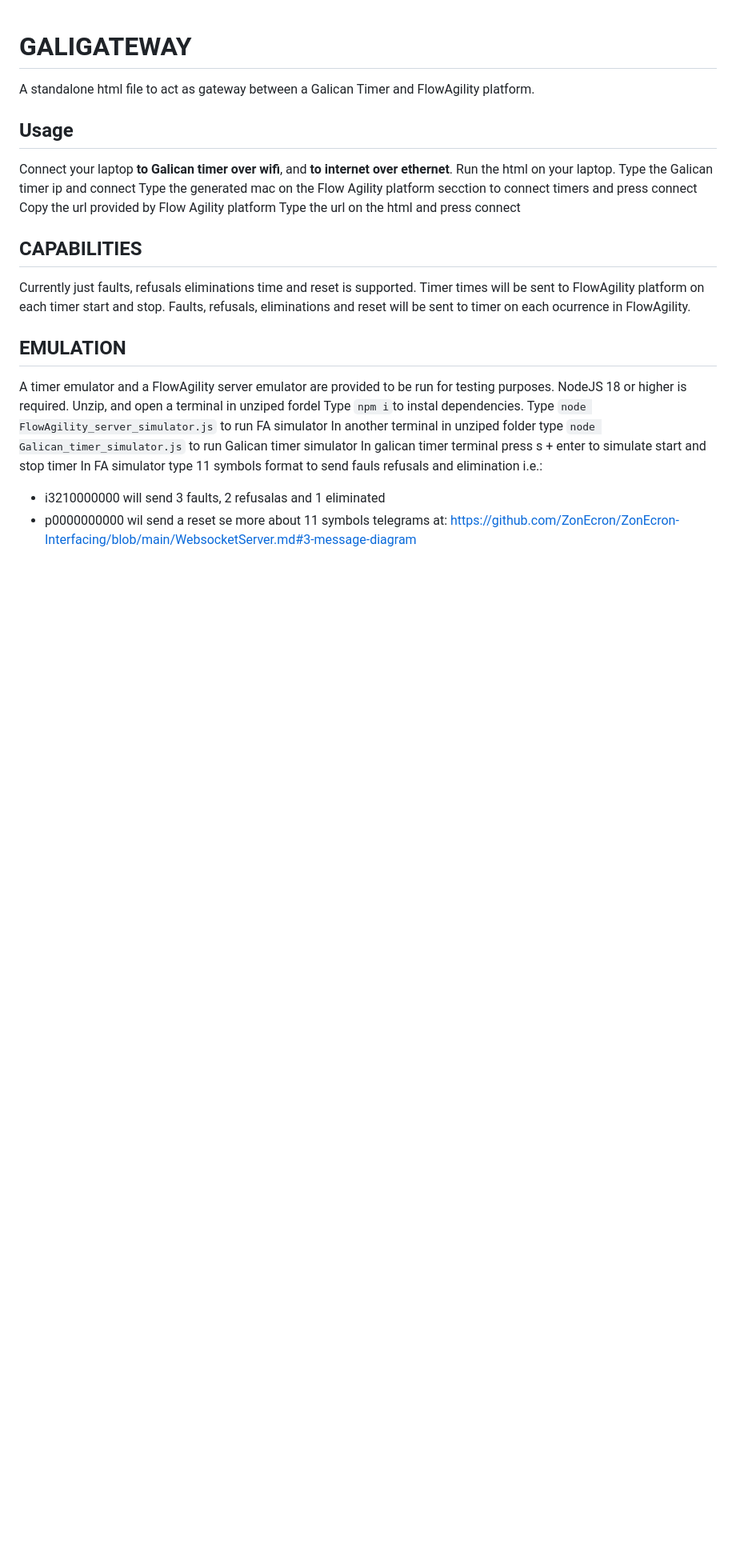
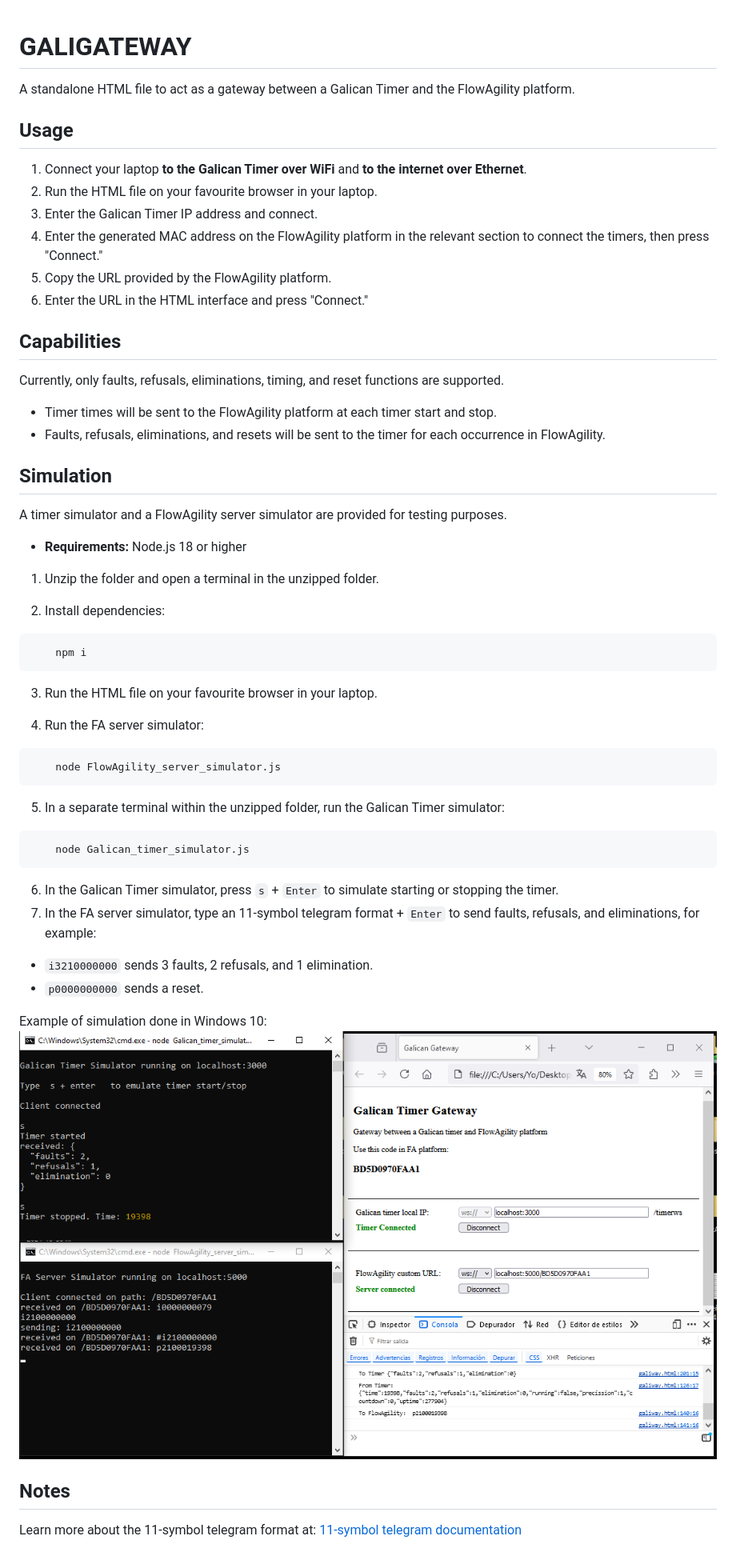
Before and after one commit to ZonEcron/GaliGateway, a Markdown page: README.md, the part around the change. Shown: that part at 80% size. Rendered like a GitHub page; pictures changed too: images/simulating.PNG (added); blank space fills up the shorter version.

````diff
--- a/README.md
+++ b/README.md
@@ -1,29 +1,51 @@
 # GALIGATEWAY
 
-A standalone html file to act as gateway between a Galican Timer and FlowAgility platform.
+A standalone HTML file to act as a gateway between a Galican Timer and the FlowAgility platform.
 
 ## Usage
-Connect your laptop **to Galican timer over wifi**, and **to internet over ethernet**.
-Run the html on your laptop.
-Type the Galican timer ip and connect
-Type the generated mac on the Flow Agility platform secction to connect timers and press connect
-Copy the url provided by Flow Agility platform
-Type the url on the html and press connect
+1. Connect your laptop **to the Galican Timer over WiFi** and **to the internet over Ethernet**.
+2. Run the HTML file on your favourite browser in your laptop.
+3. Enter the Galican Timer IP address and connect.
+4. Enter the generated MAC address on the FlowAgility platform in the relevant section to connect the timers, then press "Connect."
+5. Copy the URL provided by the FlowAgility platform.
+6. Enter the URL in the HTML interface and press "Connect."
 
-## CAPABILITIES
-Currently just faults, refusals eliminations time and reset is supported.
-Timer times will be sent to FlowAgility platform on each timer start and stop.
-Faults, refusals, eliminations and reset will be sent to timer on each ocurrence in FlowAgility.
+## Capabilities
+Currently, only faults, refusals, eliminations, timing, and reset functions are supported.
+- Timer times will be sent to the FlowAgility platform at each timer start and stop.
+- Faults, refusals, eliminations, and resets will be sent to the timer for each occurrence in FlowAgility.
 
-## EMULATION
-A timer emulator and a FlowAgility server emulator are provided to be run for testing purposes.
-NodeJS 18 or higher is required.
-Unzip, and open a terminal in unziped fordel
-Type ```npm i```to instal dependencies.
-Type ```node FlowAgility_server_simulator.js``` to run FA simulator
-In another terminal in unziped folder type ```node Galican_timer_simulator.js``` to run Galican timer simulator
-In galican timer terminal press s + enter to simulate start and stop timer
-In FA simulator type 11 symbols format to send fauls refusals and elimination i.e.:
-- i3210000000 will send 3 faults, 2 refusalas and 1 eliminated
-- p0000000000 wil send a reset
-se more about 11 symbols telegrams at: https://github.com/ZonEcron/ZonEcron-Interfacing/blob/main/WebsocketServer.md#3-message-diagram
+## Simulation
+A timer simulator and a FlowAgility server simulator are provided for testing purposes.
+- **Requirements:** Node.js 18 or higher
+
+1. Unzip the folder and open a terminal in the unzipped folder.
+
+2. Install dependencies:
+```bash
+    npm i
+```
+
+3. Run the HTML file on your favourite browser in your laptop.
+
+4. Run the FA server simulator:
+```bash
+    node FlowAgility_server_simulator.js
+```
+
+5. In a separate terminal within the unzipped folder, run the Galican Timer simulator:
+
+```bash
+    node Galican_timer_simulator.js
+```
+
+6. In the Galican Timer simulator, press `s` + `Enter` to simulate starting or stopping the timer.
+7. In the FA server simulator, type an 11-symbol telegram format + `Enter` to send faults, refusals, and eliminations, for example:
+- `i3210000000` sends 3 faults, 2 refusals, and 1 elimination.
+- `p0000000000` sends a reset.
+
+Example of simulation done in Windows 10:
+![Simulation example](./images/simulating.PNG)
+
+## Notes
+Learn more about the 11-symbol telegram format at: [11-symbol telegram documentation](https://github.com/ZonEcron/ZonEcron-Interfacing/blob/main/WebsocketServer.md#3-message-diagram)
````
